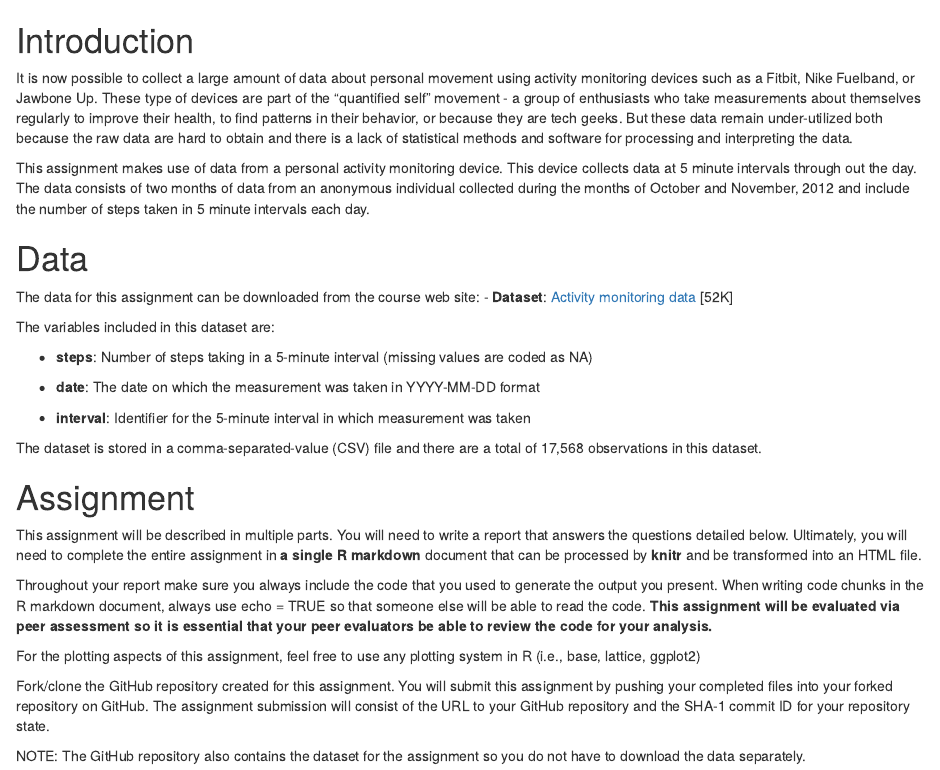
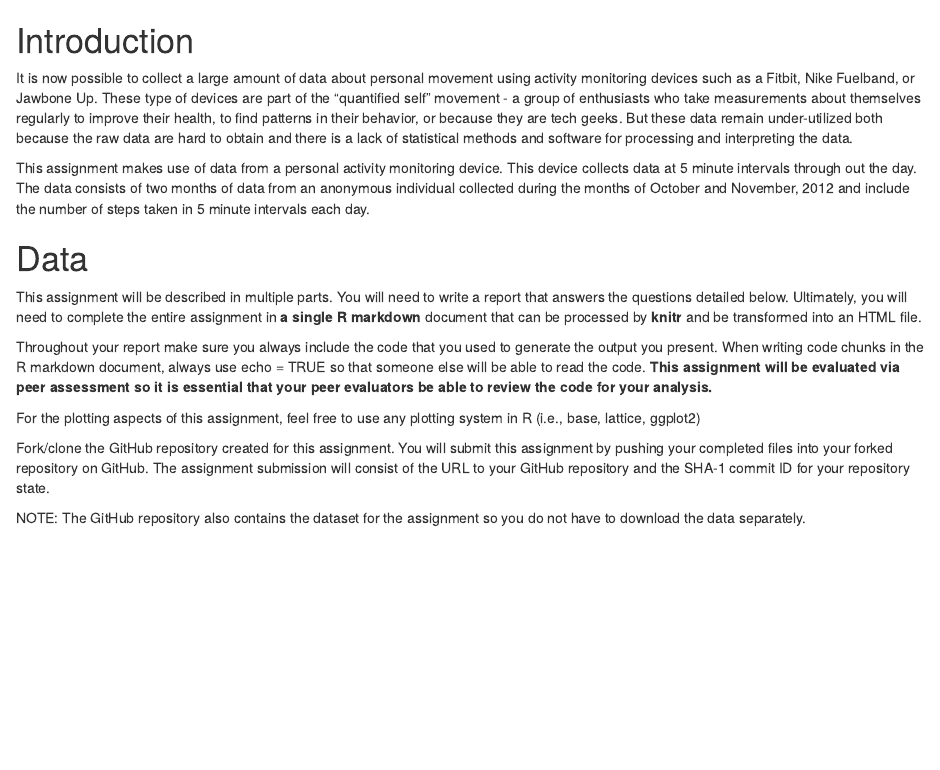
Before and after one commit to TerrorData/Reproducible-Research-Peer-Assesment-1, an R Markdown document (PA1_template.Rmd): the page in a window 1100 px wide, from its top. Rendered offline with R 4.5, knitr and Pandoc, with nearby package versions; some code elsewhere in the file could not run offline.

Commit message:
Update PA1_template.Rmd
a commit

```diff
--- a/PA1_template.Rmd
+++ b/PA1_template.Rmd
@@ -7,25 +7,6 @@ This assignment makes use of data from a personal activity monitoring device. Th
 
 Data
 ====
-
-The data for this assignment can be downloaded from the course web site:
-- **Dataset**: [Activity monitoring data](https://d396qusza40orc.cloudfront.net/repdata%2Fdata%2Factivity.zip) [52K]
-
-The variables included in this dataset are:
-
-- **steps**: Number of steps taking in a 5-minute interval (missing values are coded as NA)
-
-
-- **date**: The date on which the measurement was taken in YYYY-MM-DD format
-
-
-- **interval**: Identifier for the 5-minute interval in which measurement was taken
-
-
-The dataset is stored in a comma-separated-value (CSV) file and there are a total of 17,568 observations in this dataset.
-
-Assignment
-==========
 
 This assignment will be described in multiple parts. You will need to write a report that answers the questions detailed below. Ultimately, you will need to complete the entire assignment in **a single R markdown** document that can be processed by **knitr** and be transformed into an HTML file.
 
```
